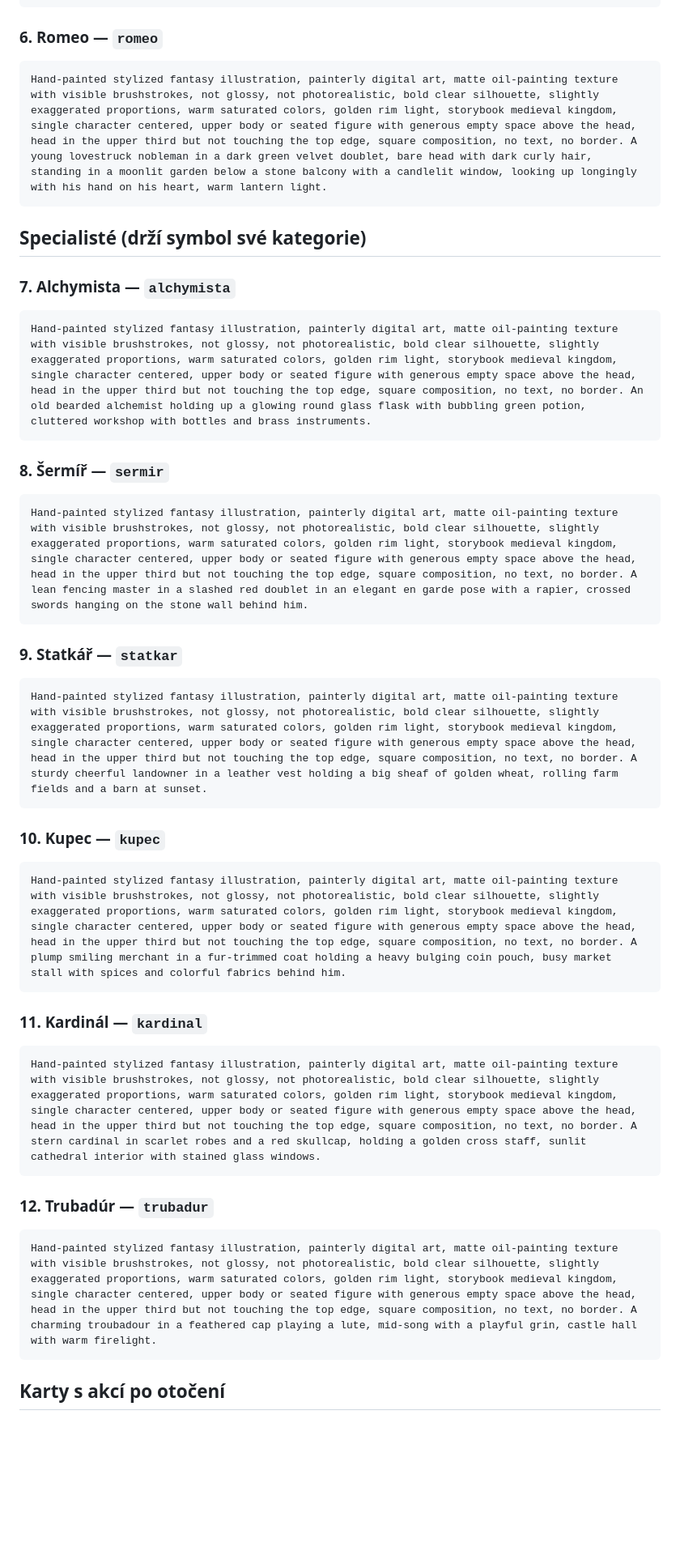
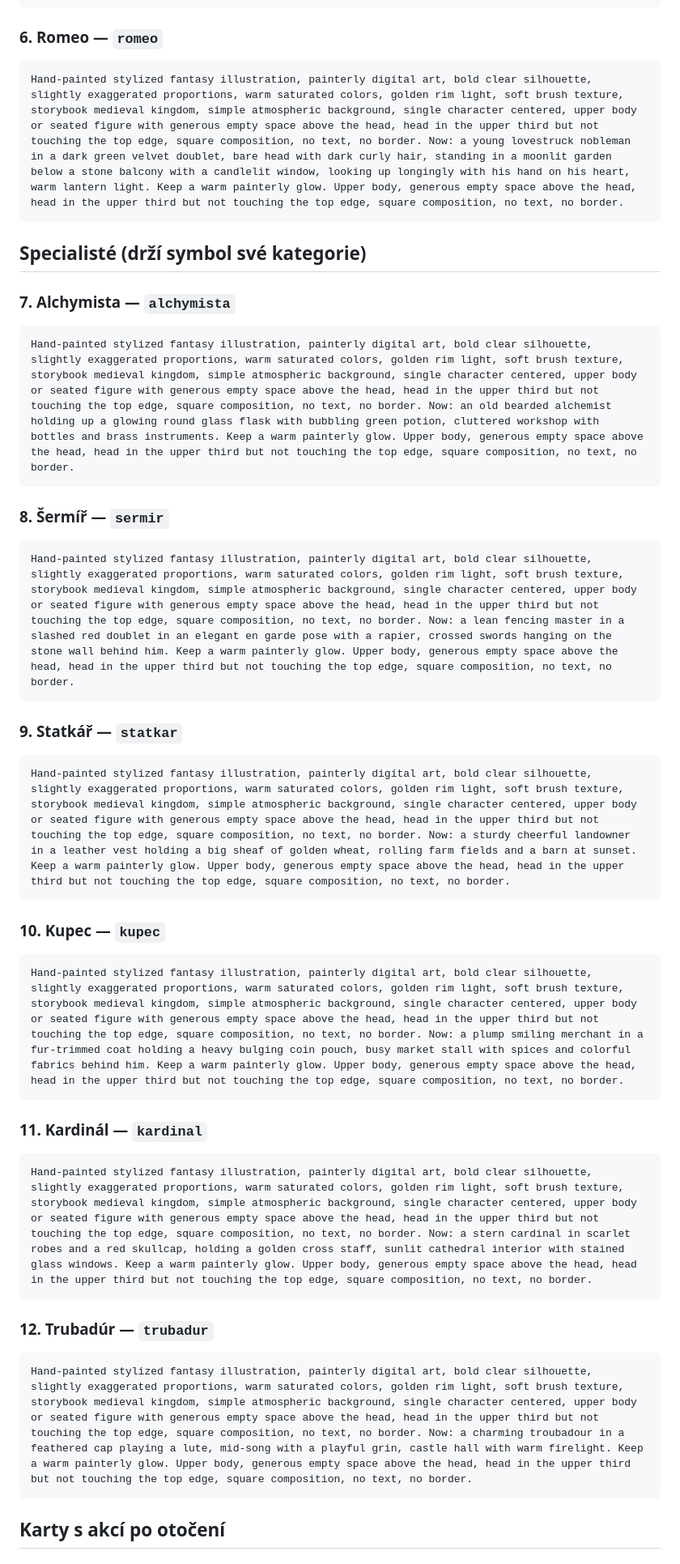
Before and after one commit to maaatlaaa/kralovske_rosady, a Markdown page: zdroje/obrazky/prompty_bing.md, the part around one of its changes. Shown at 81% size. GitHub-like rendering; blank space fills up the shorter version.

````diff
--- a/zdroje/obrazky/prompty_bing.md
+++ b/zdroje/obrazky/prompty_bing.md
@@ -44,7 +47,7 @@ Hand-painted stylized fantasy illustration, painterly digital art, matte oil-pai
 ### 6. Romeo — `romeo`
 
 ```
-Hand-painted stylized fantasy illustration, painterly digital art, matte oil-painting texture with visible brushstrokes, not glossy, not photorealistic, bold clear silhouette, slightly exaggerated proportions, warm saturated colors, golden rim light, storybook medieval kingdom, single character centered, upper body or seated figure with generous empty space above the head, head in the upper third but not touching the top edge, square composition, no text, no border. A young lovestruck nobleman in a dark green velvet doublet, bare head with dark curly hair, standing in a moonlit garden below a stone balcony with a candlelit window, looking up longingly with his hand on his heart, warm lantern light.
+Hand-painted stylized fantasy illustration, painterly digital art, bold clear silhouette, slightly exaggerated proportions, warm saturated colors, golden rim light, soft brush texture, storybook medieval kingdom, simple atmospheric background, single character centered, upper body or seated figure with generous empty space above the head, head in the upper third but not touching the top edge, square composition, no text, no border. Now: a young lovestruck nobleman in a dark green velvet doublet, bare head with dark curly hair, standing in a moonlit garden below a stone balcony with a candlelit window, looking up longingly with his hand on his heart, warm lantern light. Keep a warm painterly glow. Upper body, generous empty space above the head, head in the upper third but not touching the top edge, square composition, no text, no border.
 ```
 
 ## Specialisté (drží symbol své kategorie)
@@ -52,37 +55,37 @@ Hand-painted stylized fantasy illustration, painterly digital art, matte oil-pai
 ### 7. Alchymista — `alchymista`
 
 ```
-Hand-painted stylized fantasy illustration, painterly digital art, matte oil-painting texture with visible brushstrokes, not glossy, not photorealistic, bold clear silhouette, slightly exaggerated proportions, warm saturated colors, golden rim light, storybook medieval kingdom, single character centered, upper body or seated figure with generous empty space above the head, head in the upper third but not touching the top edge, square composition, no text, no border. An old bearded alchemist holding up a glowing round glass flask with bubbling green potion, cluttered workshop with bottles and brass instruments.
+Hand-painted stylized fantasy illustration, painterly digital art, bold clear silhouette, slightly exaggerated proportions, warm saturated colors, golden rim light, soft brush texture, storybook medieval kingdom, simple atmospheric background, single character centered, upper body or seated figure with generous empty space above the head, head in the upper third but not touching the top edge, square composition, no text, no border. Now: an old bearded alchemist holding up a glowing round glass flask with bubbling green potion, cluttered workshop with bottles and brass instruments. Keep a warm painterly glow. Upper body, generous empty space above the head, head in the upper third but not touching the top edge, square composition, no text, no border.
 ```
 
 ### 8. Šermíř — `sermir`
 
 ```
-Hand-painted stylized fantasy illustration, painterly digital art, matte oil-painting texture with visible brushstrokes, not glossy, not photorealistic, bold clear silhouette, slightly exaggerated proportions, warm saturated colors, golden rim light, storybook medieval kingdom, single character centered, upper body or seated figure with generous empty space above the head, head in the upper third but not touching the top edge, square composition, no text, no border. A lean fencing master in a slashed red doublet in an elegant en garde pose with a rapier, crossed swords hanging on the stone wall behind him.
+Hand-painted stylized fantasy illustration, painterly digital art, bold clear silhouette, slightly exaggerated proportions, warm saturated colors, golden rim light, soft brush texture, storybook medieval kingdom, simple atmospheric background, single character centered, upper body or seated figure with generous empty space above the head, head in the upper third but not touching the top edge, square composition, no text, no border. Now: a lean fencing master in a slashed red doublet in an elegant en garde pose with a rapier, crossed swords hanging on the stone wall behind him. Keep a warm painterly glow. Upper body, generous empty space above the head, head in the upper third but not touching the top edge, square composition, no text, no border.
 ```
 
 ### 9. Statkář — `statkar`
 
 ```
-Hand-painted stylized fantasy illustration, painterly digital art, matte oil-painting texture with visible brushstrokes, not glossy, not photorealistic, bold clear silhouette, slightly exaggerated proportions, warm saturated colors, golden rim light, storybook medieval kingdom, single character centered, upper body or seated figure with generous empty space above the head, head in the upper third but not touching the top edge, square composition, no text, no border. A sturdy cheerful landowner in a leather vest holding a big sheaf of golden wheat, rolling farm fields and a barn at sunset.
+Hand-painted stylized fantasy illustration, painterly digital art, bold clear silhouette, slightly exaggerated proportions, warm saturated colors, golden rim light, soft brush texture, storybook medieval kingdom, simple atmospheric background, single character centered, upper body or seated figure with generous empty space above the head, head in the upper third but not touching the top edge, square composition, no text, no border. Now: a sturdy cheerful landowner in a leather vest holding a big sheaf of golden wheat, rolling farm fields and a barn at sunset. Keep a warm painterly glow. Upper body, generous empty space above the head, head in the upper third but not touching the top edge, square composition, no text, no border.
 ```
 
 ### 10. Kupec — `kupec`
 
 ```
-Hand-painted stylized fantasy illustration, painterly digital art, matte oil-painting texture with visible brushstrokes, not glossy, not photorealistic, bold clear silhouette, slightly exaggerated proportions, warm saturated colors, golden rim light, storybook medieval kingdom, single character centered, upper body or seated figure with generous empty space above the head, head in the upper third but not touching the top edge, square composition, no text, no border. A plump smiling merchant in a fur-trimmed coat holding a heavy bulging coin pouch, busy market stall with spices and colorful fabrics behind him.
+Hand-painted stylized fantasy illustration, painterly digital art, bold clear silhouette, slightly exaggerated proportions, warm saturated colors, golden rim light, soft brush texture, storybook medieval kingdom, simple atmospheric background, single character centered, upper body or seated figure with generous empty space above the head, head in the upper third but not touching the top edge, square composition, no text, no border. Now: a plump smiling merchant in a fur-trimmed coat holding a heavy bulging coin pouch, busy market stall with spices and colorful fabrics behind him. Keep a warm painterly glow. Upper body, generous empty space above the head, head in the upper third but not touching the top edge, square composition, no text, no border.
 ```
 
 ### 11. Kardinál — `kardinal`
 
 ```
-Hand-painted stylized fantasy illustration, painterly digital art, matte oil-painting texture with visible brushstrokes, not glossy, not photorealistic, bold clear silhouette, slightly exaggerated proportions, warm saturated colors, golden rim light, storybook medieval kingdom, single character centered, upper body or seated figure with generous empty space above the head, head in the upper third but not touching the top edge, square composition, no text, no border. A stern cardinal in scarlet robes and a red skullcap, holding a golden cross staff, sunlit cathedral interior with stained glass windows.
+Hand-painted stylized fantasy illustration, painterly digital art, bold clear silhouette, slightly exaggerated proportions, warm saturated colors, golden rim light, soft brush texture, storybook medieval kingdom, simple atmospheric background, single character centered, upper body or seated figure with generous empty space above the head, head in the upper third but not touching the top edge, square composition, no text, no border. Now: a stern cardinal in scarlet robes and a red skullcap, holding a golden cross staff, sunlit cathedral interior with stained glass windows. Keep a warm painterly glow. Upper body, generous empty space above the head, head in the upper third but not touching the top edge, square composition, no text, no border.
 ```
 
 ### 12. Trubadúr — `trubadur`
 
 ```
-Hand-painted stylized fantasy illustration, painterly digital art, matte oil-painting texture with visible brushstrokes, not glossy, not photorealistic, bold clear silhouette, slightly exaggerated proportions, warm saturated colors, golden rim light, storybook medieval kingdom, single character centered, upper body or seated figure with generous empty space above the head, head in the upper third but not touching the top edge, square composition, no text, no border. A charming troubadour in a feathered cap playing a lute, mid-song with a playful grin, castle hall with warm firelight.
+Hand-painted stylized fantasy illustration, painterly digital art, bold clear silhouette, slightly exaggerated proportions, warm saturated colors, golden rim light, soft brush texture, storybook medieval kingdom, simple atmospheric background, single character centered, upper body or seated figure with generous empty space above the head, head in the upper third but not touching the top edge, square composition, no text, no border. Now: a charming troubadour in a feathered cap playing a lute, mid-song with a playful grin, castle hall with warm firelight. Keep a warm painterly glow. Upper body, generous empty space above the head, head in the upper third but not touching the top edge, square composition, no text, no border.
 ```
 
 ## Karty s akcí po otočení
````
Also changed, not shown: other parts of zdroje/obrazky/prompty_bing.md (+25 -22 lines).
